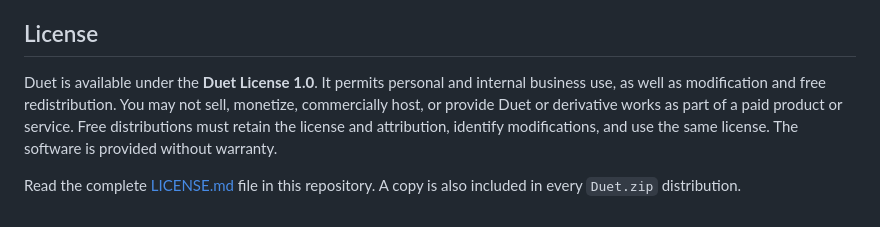
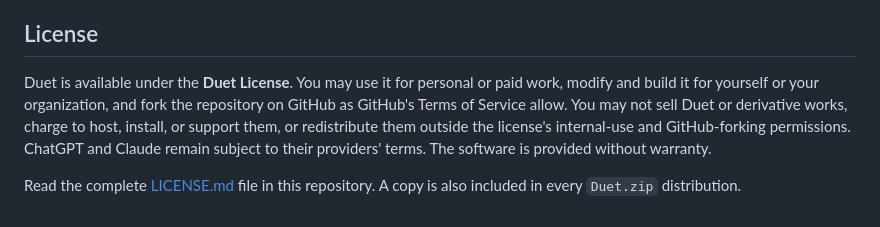
Before and after one commit to cpoteet/Duet, a Markdown page: README.md, the part around the change. GitHub-like rendering.

Commit message:
Adapt Duet license to updated custom terms

```diff
--- a/README.md
+++ b/README.md
@@ -44,6 +44,6 @@ Reminder that you use this application at your own risk.
 
 ## License
 
-Duet is available under the **Duet License 1.0**. It permits personal and internal business use, as well as modification and free redistribution. You may not sell, monetize, commercially host, or provide Duet or derivative works as part of a paid product or service. Free distributions must retain the license and attribution, identify modifications, and use the same license. The software is provided without warranty.
+Duet is available under the **Duet License**. You may use it for personal or paid work, modify and build it for yourself or your organization, and fork the repository on GitHub as GitHub's Terms of Service allow. You may not sell Duet or derivative works, charge to host, install, or support them, or redistribute them outside the license's internal-use and GitHub-forking permissions. ChatGPT and Claude remain subject to their providers' terms. The software is provided without warranty.
 
 Read the complete [LICENSE.md](LICENSE.md) file in this repository. A copy is also included in every `Duet.zip` distribution.
```
Also changed, not shown: LICENSE.md (+32 -67 lines).
